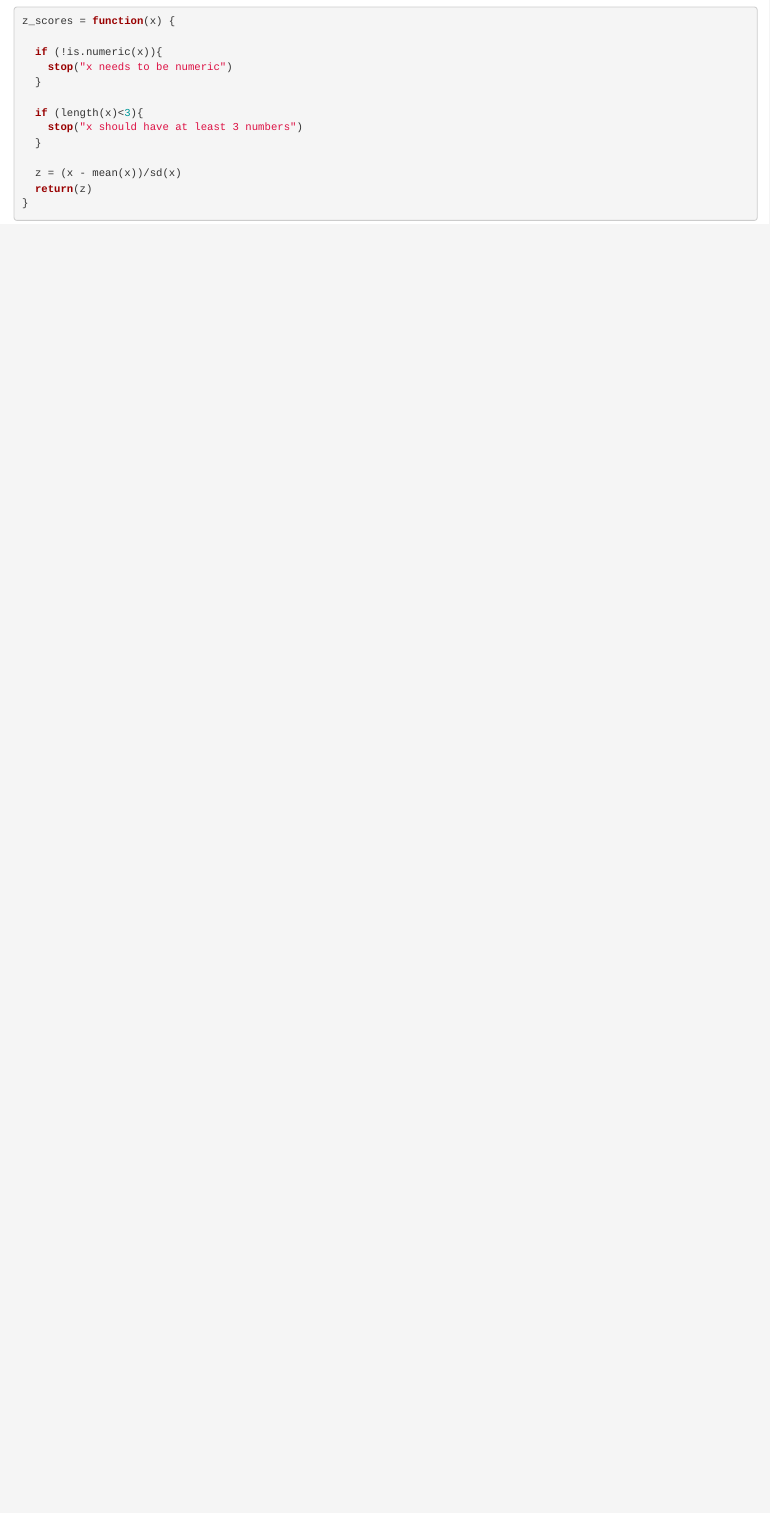
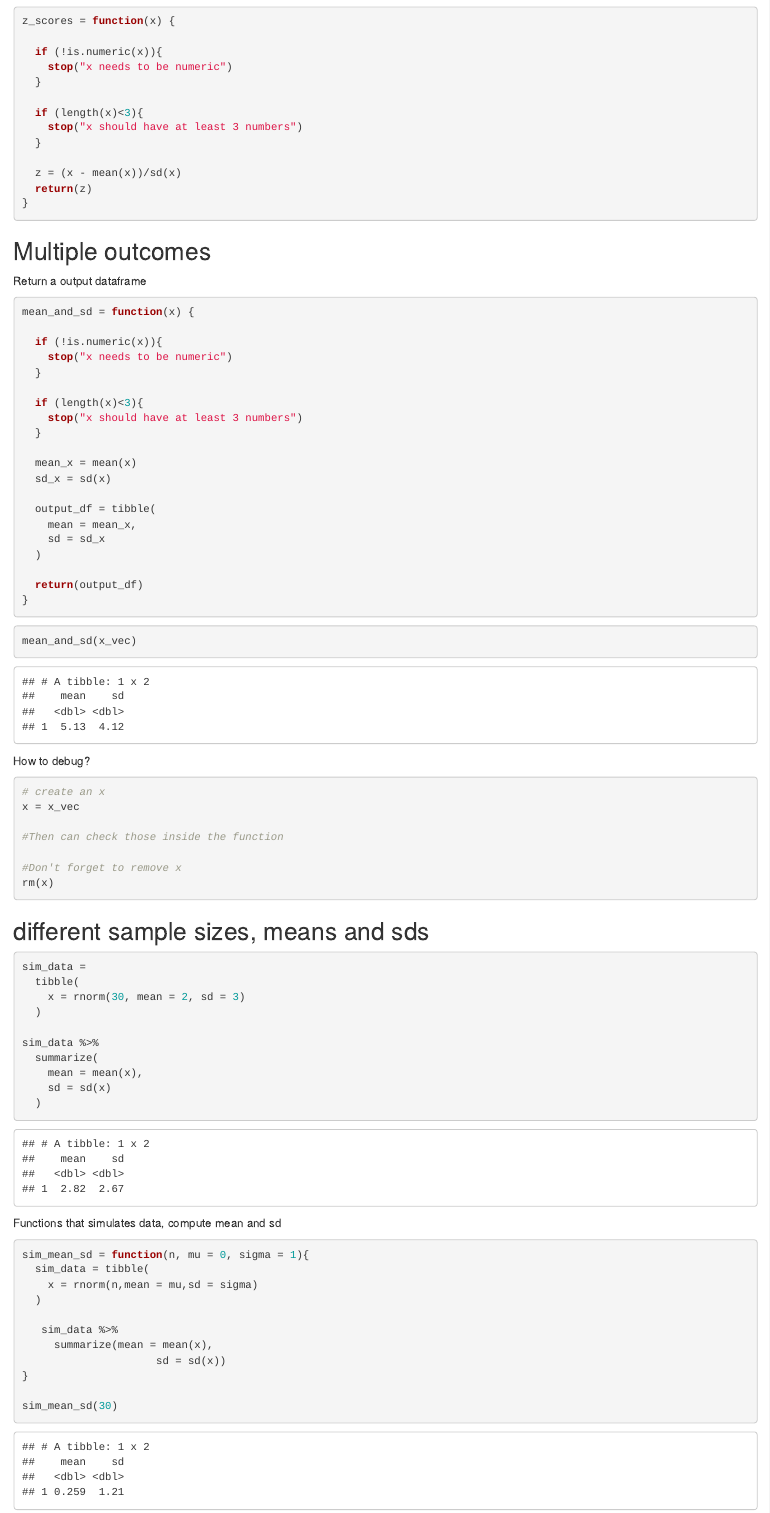
Before and after one commit to MengfanLuo/iteration, an R Markdown document (iteraton.Rmd): the page in a window 1100 px wide, from 930 px down. The pictures show the output file iteraton.html that the author committed with the source, opened offline.

Commit message:
multiple inputs

````diff
--- a/iteraton.Rmd
+++ b/iteraton.Rmd
@@ -69,3 +69,87 @@ z_scores = function(x) {
 }
 
 ```
+
+## Multiple outcomes
+Return a output dataframe
+
+
+```{r}
+mean_and_sd = function(x) {
+
+  if (!is.numeric(x)){
+    stop("x needs to be numeric")
+  }
+
+  if (length(x)<3){
+    stop("x should have at least 3 numbers")
+  }
+
+  mean_x = mean(x)
+  sd_x = sd(x)
+
+  output_df = tibble(
+    mean = mean_x,
+    sd = sd_x
+  )
+
+  return(output_df)
+}
+
+```
+
+
+```{r}
+mean_and_sd(x_vec)
+```
+
+
+How to debug?
+
+```{r}
+# create an x
+x = x_vec
+
+#Then can check those inside the function
+
+#Don't forget to remove x
+rm(x)
+
+```
+
+
+## different sample sizes, means and sds
+
+```{r}
+sim_data =
+  tibble(
+    x = rnorm(30, mean = 2, sd = 3)
+  )
+
+sim_data %>%
+  summarize(
+    mean = mean(x),
+    sd = sd(x)
+  )
+
+
+
+```
+
+
+Functions that simulates data, compute mean and sd
+
+```{r}
+sim_mean_sd = function(n, mu = 0, sigma = 1){
+  sim_data = tibble(
+    x = rnorm(n,mean = mu,sd = sigma)
+  )
+
+   sim_data %>%
+     summarize(mean = mean(x),
+                     sd = sd(x))
+}
+
+sim_mean_sd(30)
+
+```
````
Also changed, not shown: iteraton.html.
